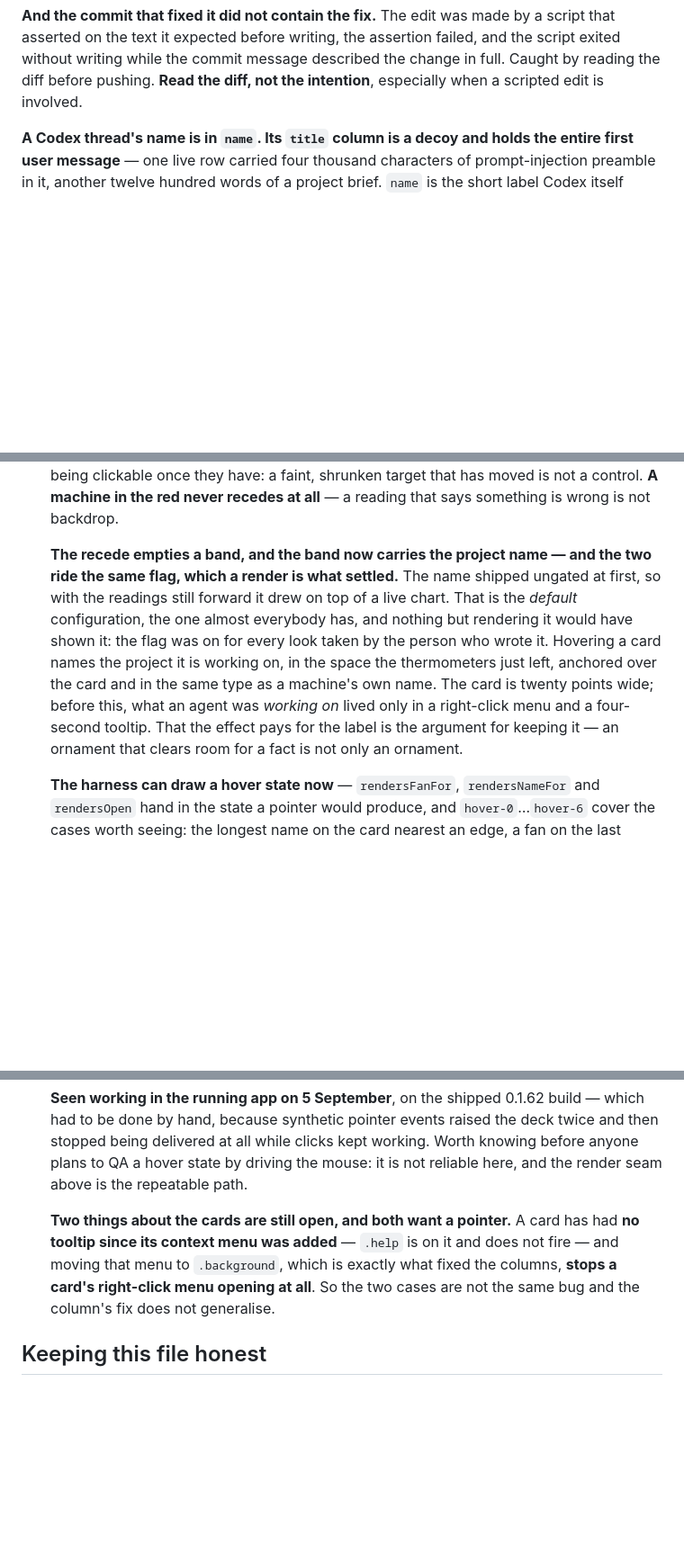
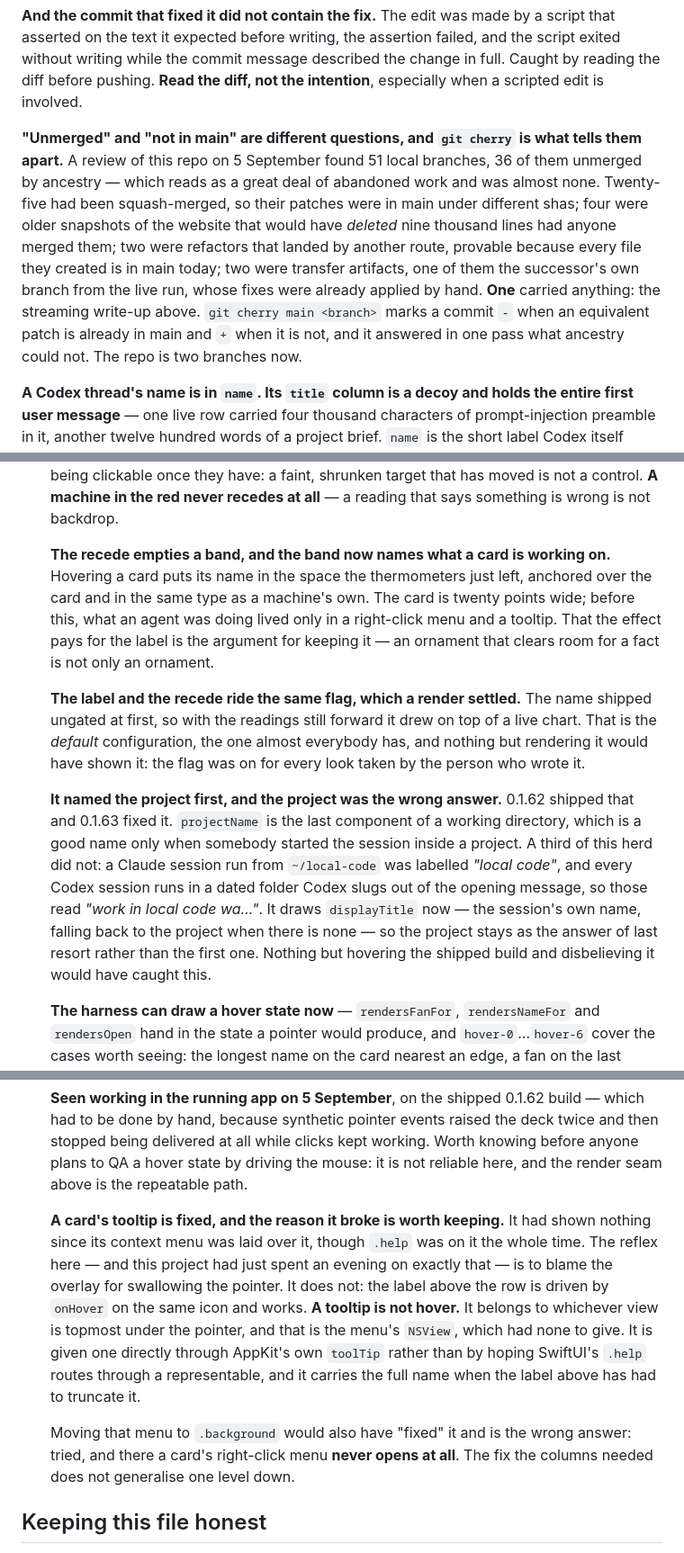
Before and after one commit to malpern/little-herd, a Markdown page: Documentation/HANDOFF.md, 3 parts joined by grey strips. Shown at 90% size. GitHub-like rendering; blank space fills up the shorter version.

Commit message:
Bring the handoff up to what 0.1.63 actually shipped
Item 16 still described the label as naming a card's project, which 0.1.62
shipped and 0.1.63 replaced: the project is the last component of a working
directory and only a good name when somebody started the session inside a
project, which a third of this herd did not. It records what it names now,
and that the project survives as the fallback rather than having been thrown
away.

It also still listed the missing tooltip as open. That is fixed, and the
reason is worth more than the fix: a tooltip is not hover, it belongs to
whichever view is topmost, and the overlay everyone was ready to blame is
not what swallowed it — the label above the row is driven by onHover on the
same icon and always worked.

And a fact from clearing out the branches: ancestry said 36 of 51 were
unmerged, which read as a great deal of abandoned work and was almost none.
`git cherry` answered in one pass what ancestry could not.

Co-Authored-By: Claude Opus 5 <noreply@anthropic.com>

```diff
--- a/Documentation/HANDOFF.md
+++ b/Documentation/HANDOFF.md
@@ -1357,6 +1358,20 @@ script that asserted on the text it expected before writing, the assertion
 failed, and the script exited without writing while the commit message
 described the change in full. Caught by reading the diff before pushing. **Read
 the diff, not the intention**, especially when a scripted edit is involved.
+
+**"Unmerged" and "not in main" are different questions, and `git cherry` is
+what tells them apart.** A review of this repo on 5 September found 51 local
+branches, 36 of them unmerged by ancestry — which reads as a great deal of
+abandoned work and was almost none. Twenty-five had been squash-merged, so
+their patches were in main under different shas; four were older snapshots of
+the website that would have *deleted* nine thousand lines had anyone merged
+them; two were refactors that landed by another route, provable because every
+file they created is in main today; two were transfer artifacts, one of them
+the successor's own branch from the live run, whose fixes were already applied
+by hand. **One** carried anything: the streaming write-up above. `git cherry
+main <branch>` marks a commit `-` when an equivalent patch is already in main
+and `+` when it is not, and it answered in one pass what ancestry could not.
+The repo is two branches now.
 
 **A Codex thread's name is in `name`. Its `title` column is a decoy and holds
 the entire first user message** — one live row carried four thousand characters
@@ -3018,18 +3033,31 @@ the only part drawn.
     control. **A machine in the red never recedes at all** — a reading that says
     something is wrong is not backdrop.
 
-    **The recede empties a band, and the band now carries the project name —
-    and the two ride the same flag, which a render is what settled.** The name
-    shipped ungated at first, so with the readings still forward it drew on top
-    of a live chart. That is the *default* configuration, the one almost
-    everybody has, and nothing but rendering it would have shown it: the flag
-    was on for every look taken by the person who wrote it.
-    Hovering a card names the project it is working on, in the space the
-    thermometers just left, anchored over the card and in the same type as a
-    machine's own name. The card is twenty points wide; before this, what an
-    agent was *working on* lived only in a right-click menu and a four-second
-    tooltip. That the effect pays for the label is the argument for keeping it —
-    an ornament that clears room for a fact is not only an ornament.
+    **The recede empties a band, and the band now names what a card is working
+    on.** Hovering a card puts its name in the space the thermometers just
+    left, anchored over the card and in the same type as a machine's own. The
+    card is twenty points wide; before this, what an agent was doing lived only
+    in a right-click menu and a tooltip. That the effect pays for the label is
+    the argument for keeping it — an ornament that clears room for a fact is
+    not only an ornament.
+
+    **The label and the recede ride the same flag, which a render settled.**
+    The name shipped ungated at first, so with the readings still forward it
+    drew on top of a live chart. That is the *default* configuration, the one
+    almost everybody has, and nothing but rendering it would have shown it: the
+    flag was on for every look taken by the person who wrote it.
+
+    **It named the project first, and the project was the wrong answer.**
+    0.1.62 shipped that and 0.1.63 fixed it. `projectName` is the last
+    component of a working directory, which is a good name only when
+    somebody started the session inside a project. A third of this herd did
+    not: a Claude session run from `~/local-code` was labelled *"local
+    code"*, and every Codex session runs in a dated folder Codex slugs out
+    of the opening message, so those read *"work in local code wa…"*. It
+    draws `displayTitle` now — the session's own name, falling back to the
+    project when there is none — so the project stays as the answer of last
+    resort rather than the first one. Nothing but hovering the shipped build
+    and disbelieving it would have caught this.
 
     **The harness can draw a hover state now** — `rendersFanFor`,
     `rendersNameFor` and `rendersOpen` hand in the state a pointer would
@@ -3050,12 +3078,20 @@ the only part drawn.
     driving the mouse: it is not reliable here, and the render seam above is
     the repeatable path.
 
-    **Two things about the cards are still open, and both want a pointer.** A
-    card has had **no tooltip since its context menu was added** — `.help` is on
-    it and does not fire — and moving that menu to `.background`, which is
-    exactly what fixed the columns, **stops a card's right-click menu opening at
-    all**. So the two cases are not the same bug and the column's fix does not
-    generalise.
+    **A card's tooltip is fixed, and the reason it broke is worth keeping.** It
+    had shown nothing since its context menu was laid over it, though `.help`
+    was on it the whole time. The reflex here — and this project had just spent
+    an evening on exactly that — is to blame the overlay for swallowing the
+    pointer. It does not: the label above the row is driven by `onHover` on the
+    same icon and works. **A tooltip is not hover.** It belongs to whichever
+    view is topmost under the pointer, and that is the menu's `NSView`, which
+    had none to give. It is given one directly through AppKit's own `toolTip`
+    rather than by hoping SwiftUI's `.help` routes through a representable, and
+    it carries the full name when the label above has had to truncate it.
+
+    Moving that menu to `.background` would also have "fixed" it and is the
+    wrong answer: tried, and there a card's right-click menu **never opens at
+    all**. The fix the columns needed does not generalise one level down.
 
 ## Keeping this file honest
 
```
Also changed, not shown: other parts of Documentation/HANDOFF.md (+2 -1 lines).
